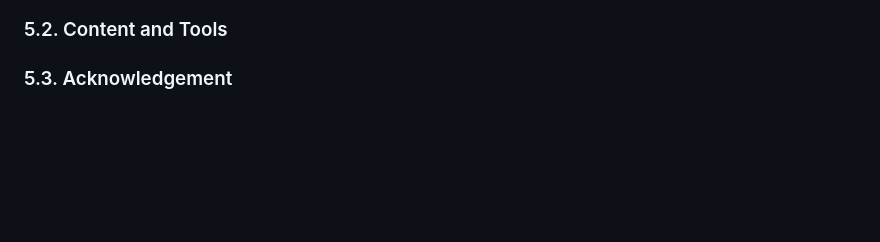
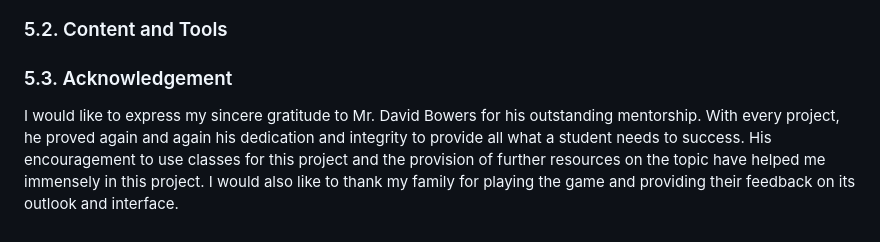
Before and after one commit to ahmedcodein/word_guesser, a Markdown page: README.md, the part around the change. GitHub-like rendering; blank space fills up the shorter version.

Commit message:
docs: add content to the Acknowledgement subsection

```diff
--- a/README.md
+++ b/README.md
@@ -229,3 +229,8 @@ The test results are summarized in the table below.
 ### 5.2. Content and Tools
 
 ### 5.3. Acknowledgement
+
+I would like to express my sincere gratitude to Mr. David Bowers for his outstanding mentorship. With every project, he proved
+again and again his dedication and integrity to provide all what a student needs to success. His encouragement to use classes for
+this project and the provision of further resources on the topic have helped me immensely in this project.
+I would also like to thank my family for playing the game and providing their feedback on its outlook and interface.
```
